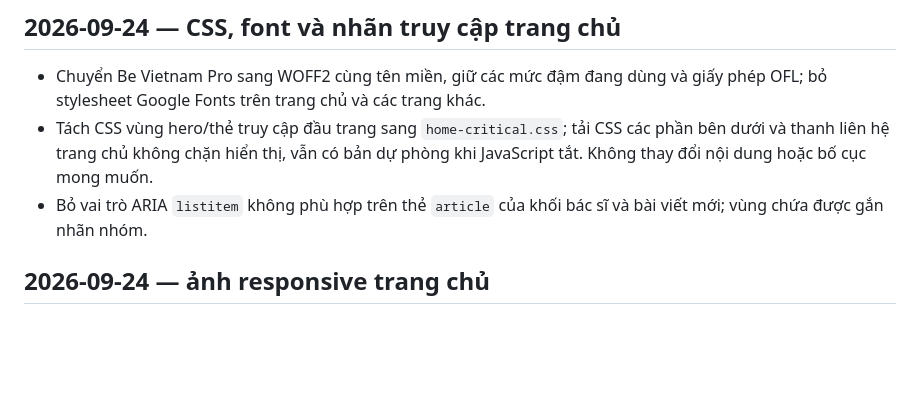
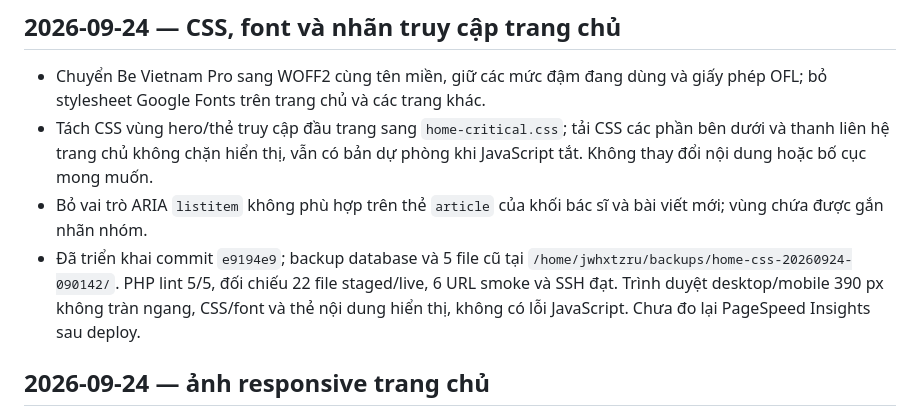
Before and after one commit to minhtienlove-tech/mathanoibacninh-ops, a Markdown page: docs/CHANGELOG.md, the part around the change. GitHub-like rendering; blank space fills up the shorter version.

Commit message:
Record homepage loading deployment

```diff
--- a/docs/CHANGELOG.md
+++ b/docs/CHANGELOG.md
@@ -5,6 +5,7 @@
 - Chuyển Be Vietnam Pro sang WOFF2 cùng tên miền, giữ các mức đậm đang dùng và giấy phép OFL; bỏ stylesheet Google Fonts trên trang chủ và các trang khác.
 - Tách CSS vùng hero/thẻ truy cập đầu trang sang `home-critical.css`; tải CSS các phần bên dưới và thanh liên hệ trang chủ không chặn hiển thị, vẫn có bản dự phòng khi JavaScript tắt. Không thay đổi nội dung hoặc bố cục mong muốn.
 - Bỏ vai trò ARIA `listitem` không phù hợp trên thẻ `article` của khối bác sĩ và bài viết mới; vùng chứa được gắn nhãn nhóm.
+- Đã triển khai commit `e9194e9`; backup database và 5 file cũ tại `/home/jwhxtzru/backups/home-css-20260924-090142/`. PHP lint 5/5, đối chiếu 22 file staged/live, 6 URL smoke và SSH đạt. Trình duyệt desktop/mobile 390 px không tràn ngang, CSS/font và thẻ nội dung hiển thị, không có lỗi JavaScript. Chưa đo lại PageSpeed Insights sau deploy.
 
 ## 2026-09-24 — ảnh responsive trang chủ
 
```
